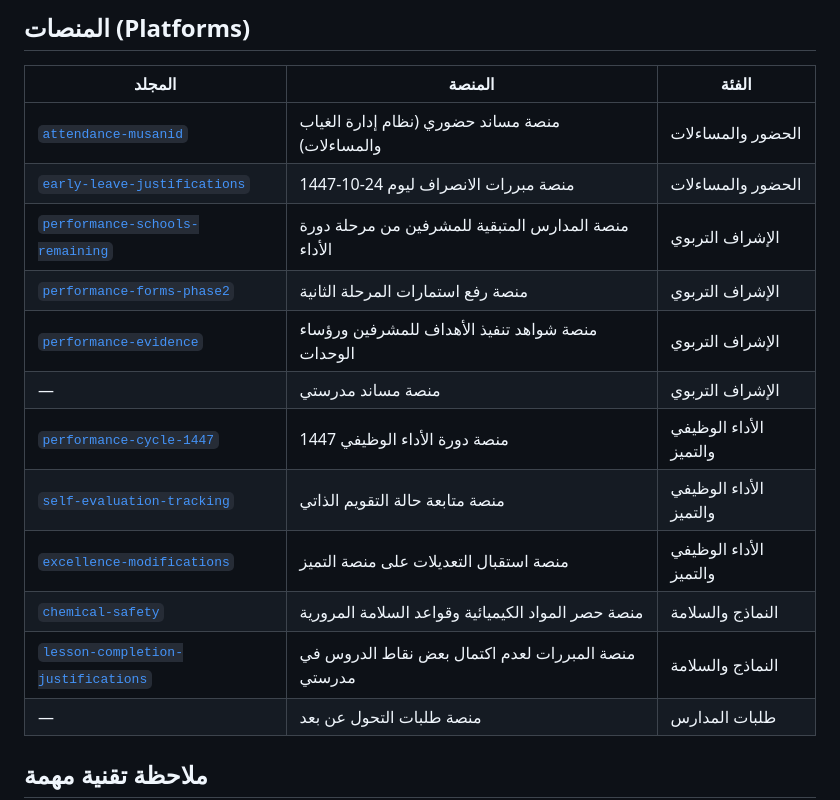
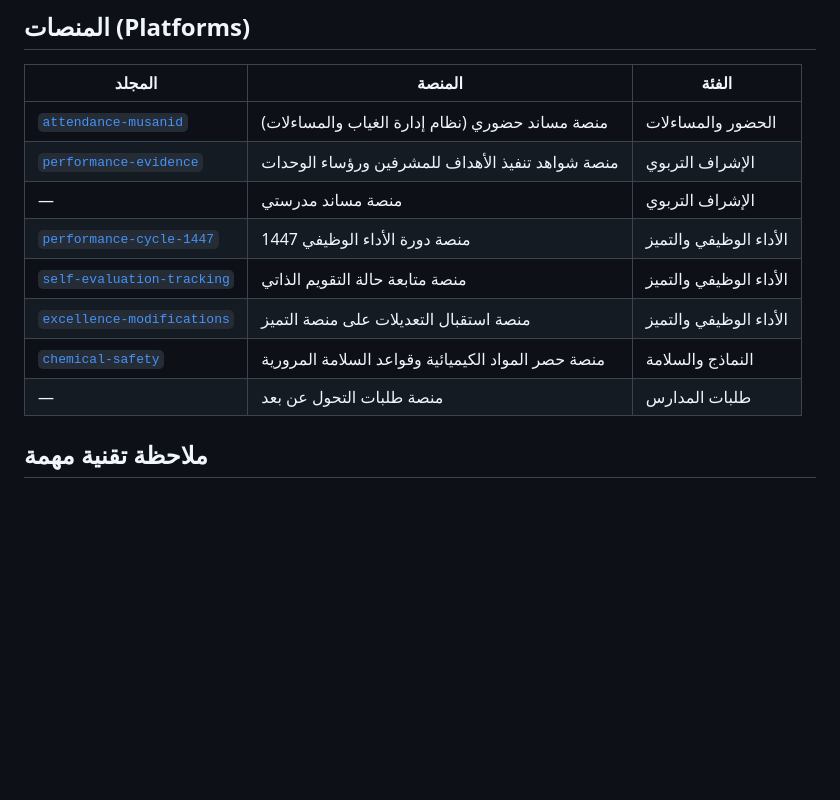
Before and after one commit to jazan-edu/jazan-department-portal, a Markdown page: README.md, the part around the change. Rendered like a GitHub page; blank space fills up the shorter version.

Commit message:
حذف المنصات الأربع الملغاة من جدول README

```diff
--- a/README.md
+++ b/README.md
@@ -17,16 +17,12 @@
 | المجلد | المنصة | الفئة |
 |---|---|---|
 | [`attendance-musanid`](./platforms/attendance-musanid) | منصة مساند حضوري (نظام إدارة الغياب والمساءلات) | الحضور والمساءلات |
-| [`early-leave-justifications`](./platforms/early-leave-justifications) | منصة مبررات الانصراف ليوم 24-10-1447 | الحضور والمساءلات |
-| [`performance-schools-remaining`](./platforms/performance-schools-remaining) | منصة المدارس المتبقية للمشرفين من مرحلة دورة الأداء | الإشراف التربوي |
-| [`performance-forms-phase2`](./platforms/performance-forms-phase2) | منصة رفع استمارات المرحلة الثانية | الإشراف التربوي |
 | [`performance-evidence`](./platforms/performance-evidence) | منصة شواهد تنفيذ الأهداف للمشرفين ورؤساء الوحدات | الإشراف التربوي |
 | — | منصة مساند مدرستي | الإشراف التربوي |
 | [`performance-cycle-1447`](./platforms/performance-cycle-1447) | منصة دورة الأداء الوظيفي 1447 | الأداء الوظيفي والتميز |
 | [`self-evaluation-tracking`](./platforms/self-evaluation-tracking) | منصة متابعة حالة التقويم الذاتي | الأداء الوظيفي والتميز |
 | [`excellence-modifications`](./platforms/excellence-modifications) | منصة استقبال التعديلات على منصة التميز | الأداء الوظيفي والتميز |
 | [`chemical-safety`](./platforms/chemical-safety) | منصة حصر المواد الكيميائية وقواعد السلامة المرورية | النماذج والسلامة |
-| [`lesson-completion-justifications`](./platforms/lesson-completion-justifications) | منصة المبررات لعدم اكتمال بعض نقاط الدروس في مدرستي | النماذج والسلامة |
 | — | منصة طلبات التحول عن بعد | طلبات المدارس |
 
 ## ملاحظة تقنية مهمة
```
